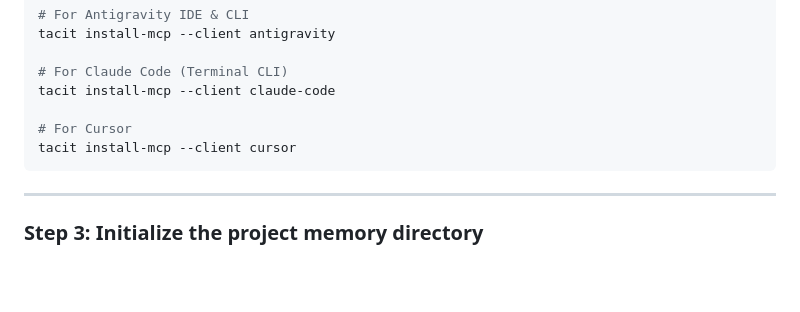
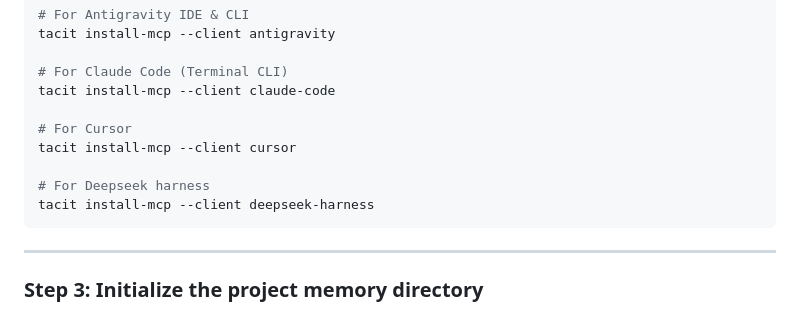
Before and after one commit to AlexLeoTz/tacit, a Markdown page: README.md, the part around the change. GitHub-like rendering; blank space fills up the shorter version.

Commit message:
Updated the docs to include MCP installation command for Deepseek harness

````diff
--- a/README.md
+++ b/README.md
@@ -151,6 +151,9 @@ tacit install-mcp --client claude-code
 
 # For Cursor
 tacit install-mcp --client cursor
+
+# For Deepseek harness
+tacit install-mcp --client deepseek-harness
 ```
 
 ---
````
